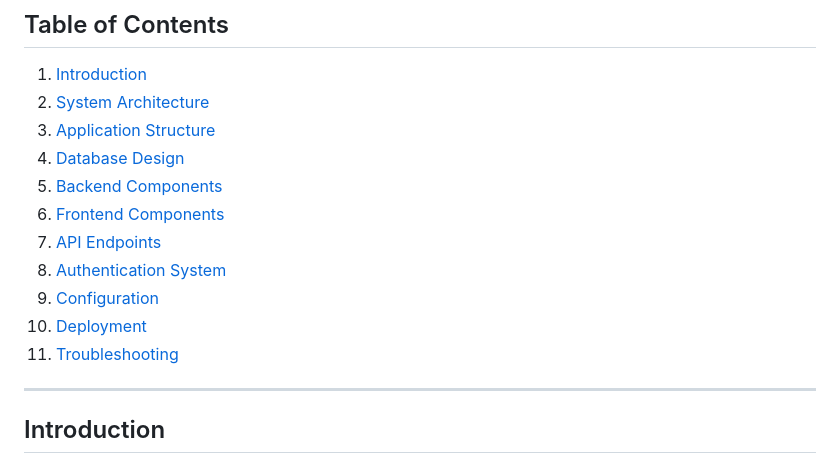
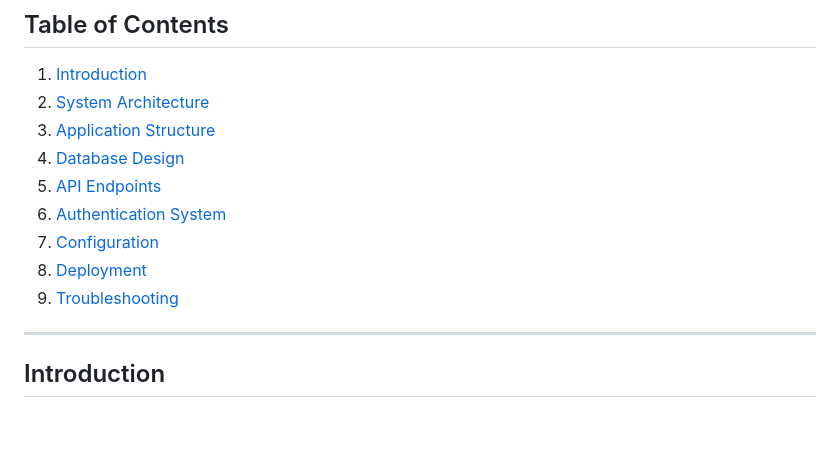
Before and after one commit to cyb3erasad/Flask-Project, a Markdown page: readme.md, the part around the change. GitHub-like rendering; blank space fills up the shorter version.

```diff
--- a/readme.md
+++ b/readme.md
@@ -6,13 +6,11 @@
 2. [System Architecture](#system-architecture)
 3. [Application Structure](#application-structure)
 4. [Database Design](#database-design)
-5. [Backend Components](#backend-components)
-6. [Frontend Components](#frontend-components)
-7. [API Endpoints](#api-endpoints)
-8. [Authentication System](#authentication-system)
-9. [Configuration](#configuration)
-10. [Deployment](#deployment)
-11. [Troubleshooting](#troubleshooting)
+5. [API Endpoints](#api-endpoints)
+6. [Authentication System](#authentication-system)
+7. [Configuration](#configuration)
+8. [Deployment](#deployment)
+9. [Troubleshooting](#troubleshooting)
 
 ---
 
```
